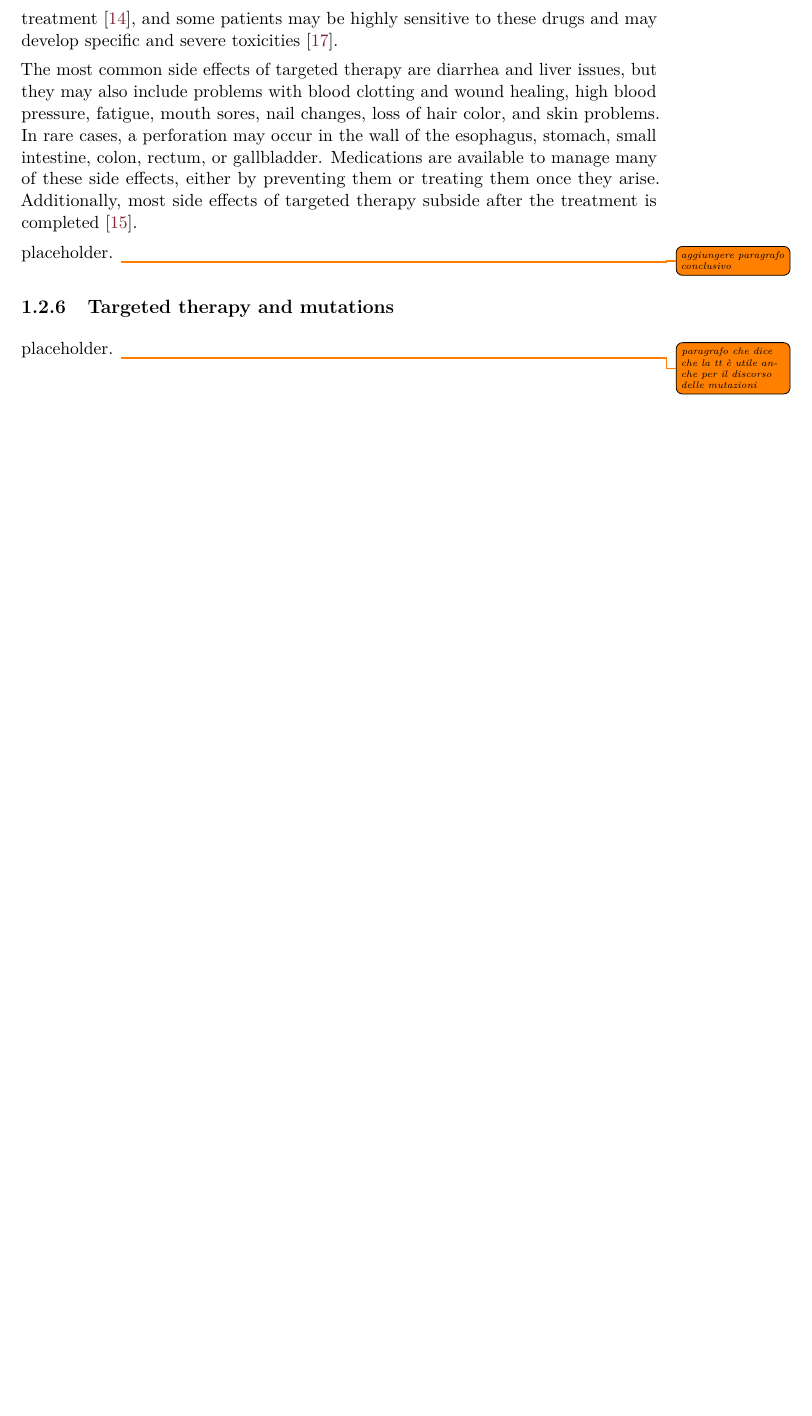
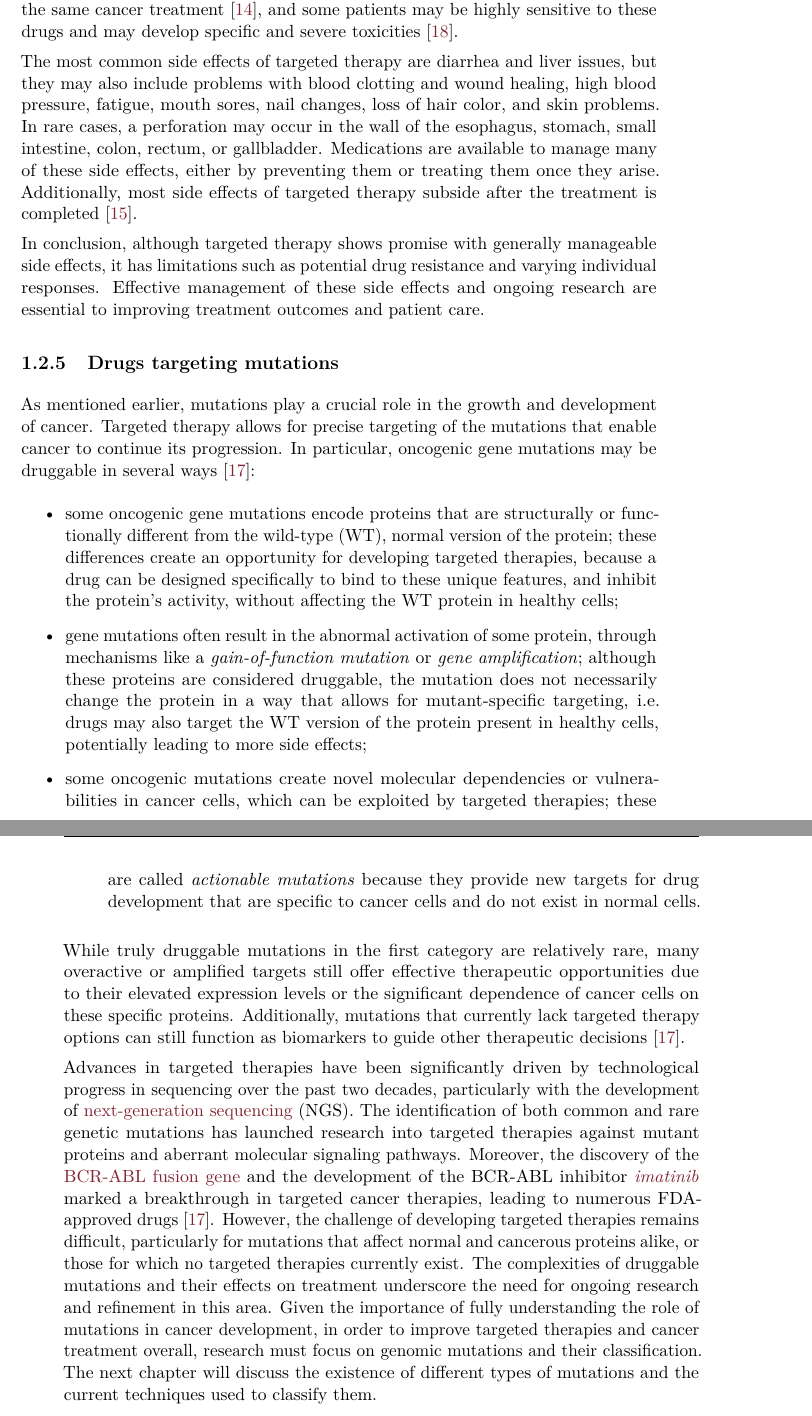
Before and after one commit to aflaag/bsc-thesis, a LaTeX thesis (src/Thesis.tex, which reads src/chapter/1.tex): part of page 11 of 37 before the commit and two parts of pages 11 and 12 of 38 after it, the two joined at a grey line, cut so that both start at the same text, the shorter picture padded with empty space. The pictures show the PDF file src/Thesis.pdf that the author committed with the source.

Commit message:
chap1 should be basically done

```diff
--- a/src/chapter/1.tex
+++ b/src/chapter/1.tex
@@ -20,9 +20,9 @@ In contrast, some carcinogens --- known as \textbf{tumor promoters} --- facilita
 
 Additionally, some viruses are known to cause cancer in both animals and humans, such as those linked to liver cancer and cervical carcinoma. These viral-induced cancers highlight the broader impact of carcinogens and underscore their role in both viral and non-viral cancer development \cite{nih_cancer_dev}.
 
-placeholder. \todo{aggiungere paragrafo conclusivo}
+In summary, the various ways in which different factors contribute to cancer emphasize the complexity of the disease and underscore the importance of developing effective treatment approaches, which will be explored in later sections.
 
-\subsection{Mutations and cancer development}
+\subsection{Mutations in cancer development}
 
 The fundamental feature of cancer development is \textbf{tumor clonality}, meaning tumors often develop from single cells that start to proliferate abnormally. However, the clonal origin of tumors does not mean that the initial progenitor cell had all the features of a cancer cell from the start. Instead, cancer evolves through a multistep process in which cells \textit{gradually acquire malignant characteristics} through a series of \textbf{alterations}. This multistep nature is indicated by the fact that most cancers develop later in life. For example, the incidence of colon cancer increases markedly with age, showing a dramatic rise as individuals grow older. This steep age-related increase suggests that cancer typically results from \textbf{multiple abnormalities} accumulated over many years.
 
@@ -66,4 +68,3 @@ Most targeted therapies treat cancer by interfering with specific proteins that
     \item \textit{Hormone therapy}. Some types of breast and prostate cancer require specific hormones to grow. Hormone therapies block the body's production of growth hormones or prevent them from acting on cells, including cancer cells.
 \end{itemize}
 
-placeholder. \todo{aggiungere paragrafo conclusivo?}
@@ -76,5 +78,5 @@ In particular, developing drugs for certain targets can be challenging due to fa
 
-placeholder. \todo{aggiungere paragrafo conclusivo}
+% \todo{ho un paper con il quale è possibile espandere questa sezione ma ho tolto la sezione che avevo scritto perché non credo sia necessario (almeno per il momento) scendere così tanto nel dettaglio di questa parte}
 
 % The following are several ways in which cancer cells can develop resistance to targeted therapy \cite{target_therapy2}.
 %
@@ -94,13 +96,11 @@ placeholder. \todo{aggiungere paragrafo conclusivo}
 %
 % \paragraph{Adaptive survival mechanisms}
 
-\subsection{Side effects}
-
-In general, targeted molecular therapies have good toxicity profiles. However, side effects differ from person to person, even among those undergoing the same cancer treatment \cite{nih_se}, and some patients may be highly sensitive to these drugs and may develop specific and severe toxicities \cite{se_tt}.
+As for side effects, in general, targeted molecular therapies have good toxicity profiles. However, side effects differ from person to person, even among those undergoing the same cancer treatment \cite{nih_se}, and some patients may be highly sensitive to these drugs and may develop specific and severe toxicities \cite{se_tt}.
 
 The most common side effects of targeted therapy are diarrhea and liver issues, but they may also include problems with blood clotting and wound healing, high blood pressure, fatigue, mouth sores, nail changes, loss of hair color, and skin problems. In rare cases, a perforation may occur in the wall of the esophagus, stomach, small intestine, colon, rectum, or gallbladder. Medications are available to manage many of these side effects, either by preventing them or treating them once they arise. Additionally, most side effects of targeted therapy subside after the treatment is completed \cite{target_therapy1}.
 
-placeholder. \todo{aggiungere paragrafo conclusivo}
+In conclusion, although targeted therapy shows promise with generally manageable side effects, it has limitations such as potential drug resistance and varying individual responses. Effective management of these side effects and ongoing research are essential to improving treatment outcomes and patient care.
 
 % \paragraph{DAEs}
 %
@@ -120,8 +120,18 @@ placeholder. \todo{aggiungere paragrafo conclusivo}
 %
 % \textit{Interstitial lung disease} (ILD) is recognized as a potential adverse effect of certain cancer chemotherapeutic agents and local radiotherapy. Recently, ILD related to \textit{gefitinib} has emerged as a significant toxicity concern. Studies reported that multiple patients with \textit{non-small cell lung cancer} (NSCLC), treated with \textit{gefitinib}, developed ILD, and the condition led to a fatal outcome in some of them. Although the exact mechanism of \textit{gefitinib}-related ILD is not fully understood, EGFR is believed to play a crucial role in maintaining and repairing epithelial tissues and regulating mucin production in the airways. \textit{Gefitinib} appears to primarily induce pulmonary side effects in patients with existing pulmonary conditions \cite{se_tt}.
 
-\subsection{Targeted therapy and mutations}
+\subsection{Drugs targeting mutations}
 
-placeholder. \todo{paragrafo che dice che la tt è utile anche per il discorso delle mutazioni}
+As mentioned earlier, mutations play a crucial role in the growth and development of cancer. Targeted therapy allows for precise targeting of the mutations that enable cancer to continue its progression. In particular, oncogenic gene mutations may be druggable in several ways \cite{jci}:
+
+\begin{itemize}
+    \item some oncogenic gene mutations encode proteins that are structurally or functionally different from the wild-type (WT), normal version of the protein; these differences create an opportunity for developing targeted therapies, because a drug can be designed specifically to bind to these unique features, and inhibit the protein's activity, without affecting the WT protein in healthy cells;
+    \item gene mutations often result in the abnormal activation of some protein, through mechanisms like a \textit{gain-of-function mutation} or \textit{gene amplification}; although these proteins are considered druggable, the mutation does not necessarily change the protein in a way that allows for mutant-specific targeting, i.e. drugs may also target the WT version of the protein present in healthy cells, potentially leading to more side effects;
+    \item some oncogenic mutations create novel molecular dependencies or vulnerabilities in cancer cells, which can be exploited by targeted therapies; these are called \textit{actionable mutations} because they provide new targets for drug development that are specific to cancer cells and do not exist in normal cells.
+\end{itemize}
+
+While truly druggable mutations in the first category are relatively rare, many overactive or amplified targets still offer effective therapeutic opportunities due to their elevated expression levels or the significant dependence of cancer cells on these specific proteins. Additionally, mutations that currently lack targeted therapy options can still function as biomarkers to guide other therapeutic decisions \cite{jci}.
+
+Advances in targeted therapies have been significantly driven by technological progress in sequencing over the past two decades, particularly with the development of \href{https://en.wikipedia.org/wiki/Massive_parallel_sequencing}{next-generation sequencing} (NGS). The identification of both common and rare genetic mutations has launched research into targeted therapies against mutant proteins and aberrant molecular signaling pathways. Moreover, the discovery of the \href{https://en.wikipedia.org/wiki/Philadelphia_chromosome}{BCR-ABL fusion gene} and the development of the BCR-ABL inhibitor \href{https://en.wikipedia.org/wiki/Imatinib}{\textit{imatinib}} marked a breakthrough in targeted cancer therapies, leading to numerous FDA-approved drugs \cite{jci}. However, the challenge of developing targeted therapies remains difficult, particularly for mutations that affect normal and cancerous proteins alike, or those for which no targeted therapies currently exist. The complexities of druggable mutations and their effects on treatment underscore the need for ongoing research and refinement in this area. Given the importance of fully understanding the role of mutations in cancer development, in order to improve targeted therapies and cancer treatment overall, research must focus on genomic mutations and their classification. The next chapter will discuss the existence of different types of mutations and the current techniques used to classify them.
 
 \cleardoublepage
```
Also changed, not shown: src/chapter/2.tex (+12 -6 lines), src/references.bib (+14 -0 lines), src/Thesis.bbl, src/Thesis.pdf, src/chapter/1.tex (13 more changed lines), 7 other files.
